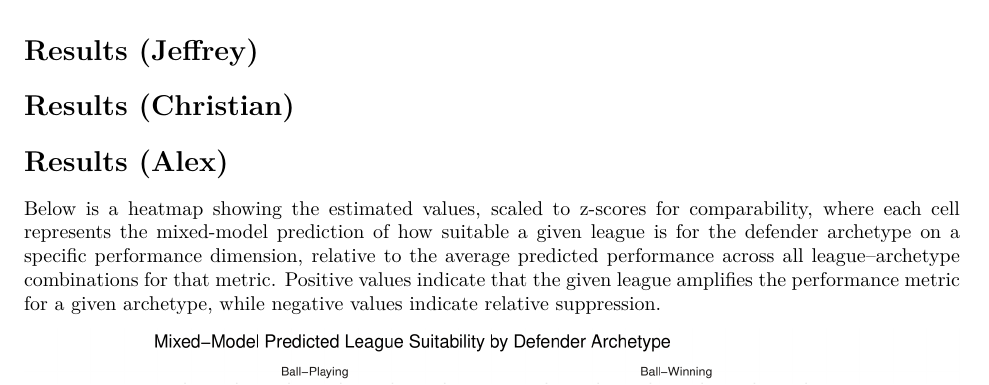
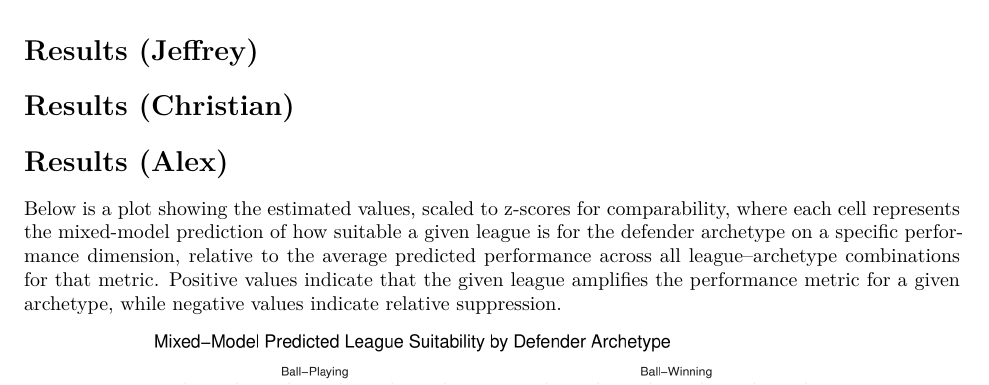
Before and after one commit to adlewisCMU/transfer-prediction-project, a Quarto document (FinalWriteUp.qmd): part of page 4 of 7, cut so that both start at the same text. Rendered offline with R 4.5, knitr and Pandoc in place of Quarto, then LaTeX, with nearby package versions.

Commit message:
changed some incorrect wording

```diff
--- a/FinalWriteUp.qmd
+++ b/FinalWriteUp.qmd
@@ -152,7 +152,7 @@ These contrasting profiles should provide an interpretable way to study how diff
 
 # Results (Alex)
 
-Below is a heatmap showing the estimated values, scaled to z-scores for comparability, where each cell represents the mixed-model prediction of how suitable a given league is for the defender archetype on a specific performance dimension, relative to the average predicted performance across all league–archetype combinations for that metric. Positive values indicate that the given league amplifies the performance metric for a given archetype, while negative values indicate relative suppression.
+Below is a plot showing the estimated values, scaled to z-scores for comparability, where each cell represents the mixed-model prediction of how suitable a given league is for the defender archetype on a specific performance dimension, relative to the average predicted performance across all league–archetype combinations for that metric. Positive values indicate that the given league amplifies the performance metric for a given archetype, while negative values indicate relative suppression.
 
 ![]("league_suitability_heatmap.png")
 
```
Also changed, not shown: FinalWriteUp.qmd (2 more changed lines).
